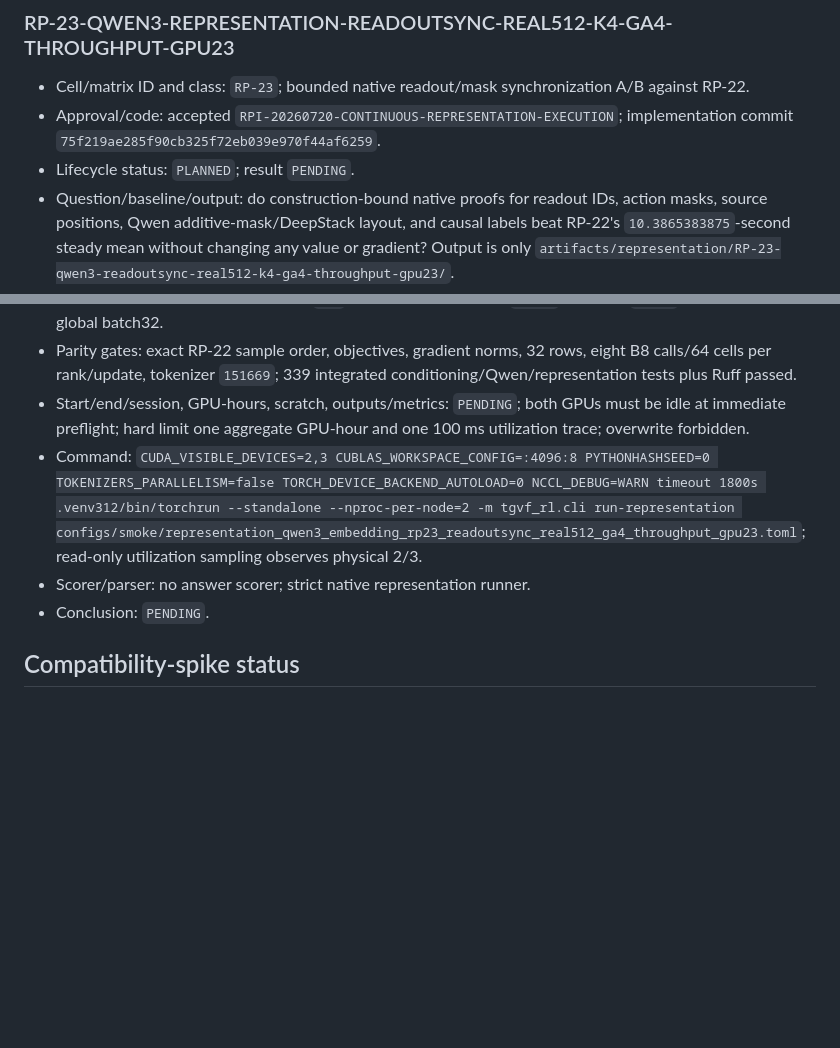
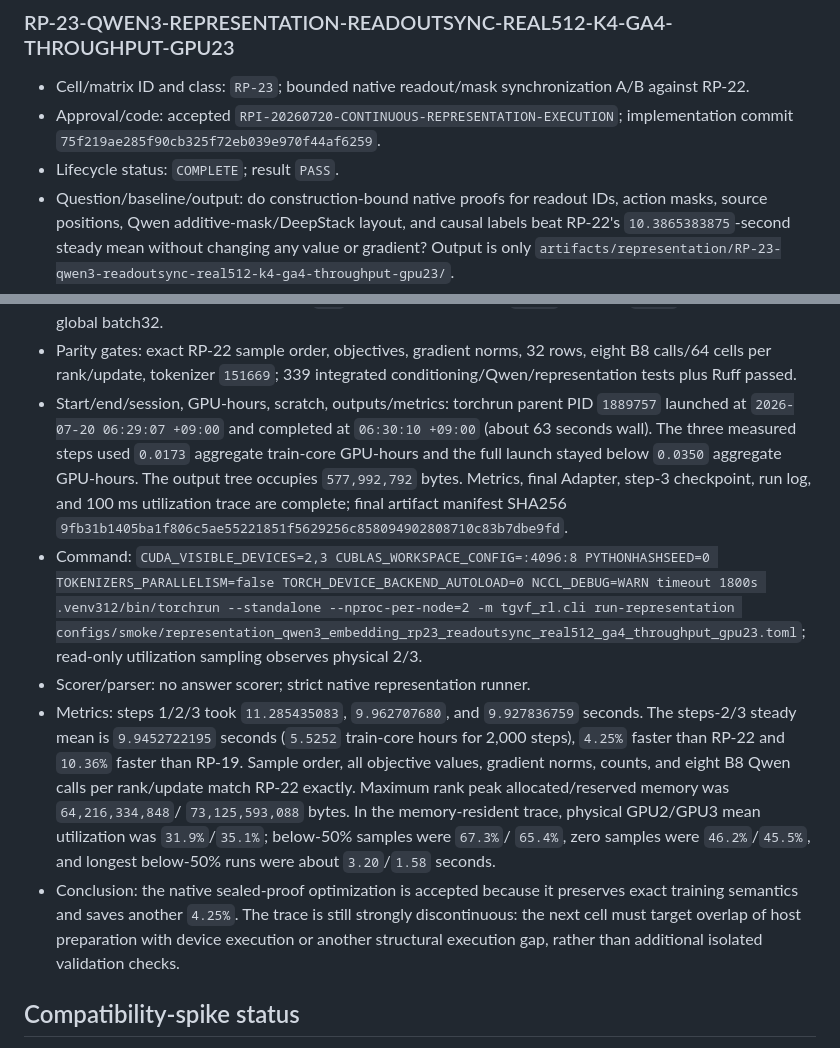
Before and after one commit to Miocio-nora/TGVF-E2E-RL, a Markdown page: docs/EXPERIMENT_LEDGER.md, 2 parts joined by grey strips. Rendered like a GitHub page; blank space fills up the shorter version.

Commit message:
Record native readout timing result

```diff
--- a/docs/EXPERIMENT_LEDGER.md
+++ b/docs/EXPERIMENT_LEDGER.md
@@ -2872,7 +2872,7 @@ identity collision is retained as `INVALID` and rerun under a new planned ID.
   A/B against RP-22.
 - Approval/code: accepted `RPI-20260720-CONTINUOUS-REPRESENTATION-EXECUTION`;
   implementation commit `75f219ae285f90cb325f72eb039e970f44af6259`.
-- Lifecycle status: `PLANNED`; result `PENDING`.
+- Lifecycle status: `COMPLETE`; result `PASS`.
 - Question/baseline/output: do construction-bound native proofs for readout IDs,
   action masks, source positions, Qwen additive-mask/DeepStack layout, and causal
   labels beat RP-22's `10.3865383875`-second steady mean without changing any
@@ -2910,9 +2910,14 @@ identity collision is retained as `INVALID` and rerun under a new planned ID.
 - Parity gates: exact RP-22 sample order, objectives, gradient norms, 32 rows,
   eight B8 calls/64 cells per rank/update, tokenizer `151669`; 339 integrated
   conditioning/Qwen/representation tests plus Ruff passed.
-- Start/end/session, GPU-hours, scratch, outputs/metrics: `PENDING`; both GPUs
-  must be idle at immediate preflight; hard limit one aggregate GPU-hour and
-  one 100 ms utilization trace; overwrite forbidden.
+- Start/end/session, GPU-hours, scratch, outputs/metrics: torchrun parent PID
+  `1889757` launched at `2026-07-20 06:29:07 +09:00` and completed at
+  `06:30:10 +09:00` (about 63 seconds wall). The three measured steps used
+  `0.0173` aggregate train-core GPU-hours and the full launch stayed below
+  `0.0350` aggregate GPU-hours. The output tree occupies `577,992,792` bytes.
+  Metrics, final Adapter, step-3 checkpoint, run log, and 100 ms utilization
+  trace are complete; final artifact manifest SHA256
+  `9fb31b1405ba1f806c5ae55221851f5629256c858094902808710c83b7dbe9fd`.
 - Command: `CUDA_VISIBLE_DEVICES=2,3 CUBLAS_WORKSPACE_CONFIG=:4096:8
   PYTHONHASHSEED=0 TOKENIZERS_PARALLELISM=false
   TORCH_DEVICE_BACKEND_AUTOLOAD=0 NCCL_DEBUG=WARN timeout 1800s
@@ -2920,7 +2925,21 @@ identity collision is retained as `INVALID` and rerun under a new planned ID.
   run-representation configs/smoke/representation_qwen3_embedding_rp23_readoutsync_real512_ga4_throughput_gpu23.toml`;
   read-only utilization sampling observes physical 2/3.
 - Scorer/parser: no answer scorer; strict native representation runner.
-- Conclusion: `PENDING`.
+- Metrics: steps 1/2/3 took `11.285435083`, `9.962707680`, and
+  `9.927836759` seconds. The steps-2/3 steady mean is `9.9452722195` seconds
+  (`5.5252` train-core hours for 2,000 steps), `4.25%` faster than RP-22 and
+  `10.36%` faster than RP-19. Sample order, all objective values, gradient
+  norms, counts, and eight B8 Qwen calls per rank/update match RP-22 exactly.
+  Maximum rank peak allocated/reserved memory was `64,216,334,848`/
+  `73,125,593,088` bytes. In the memory-resident trace, physical GPU2/GPU3
+  mean utilization was `31.9%`/`35.1%`; below-50% samples were `67.3%`/
+  `65.4%`, zero samples were `46.2%`/`45.5%`, and longest below-50% runs were
+  about `3.20`/`1.58` seconds.
+- Conclusion: the native sealed-proof optimization is accepted because it
+  preserves exact training semantics and saves another `4.25%`. The trace is
+  still strongly discontinuous: the next cell must target overlap of host
+  preparation with device execution or another structural execution gap,
+  rather than additional isolated validation checks.
 
 ## Compatibility-spike status
 
```
